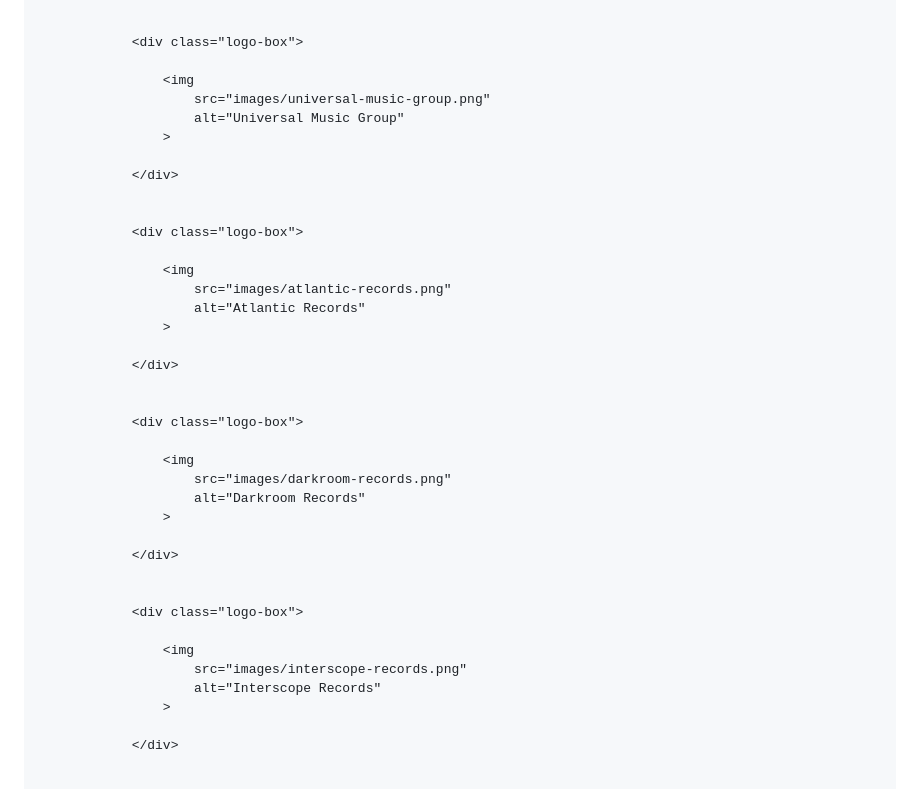
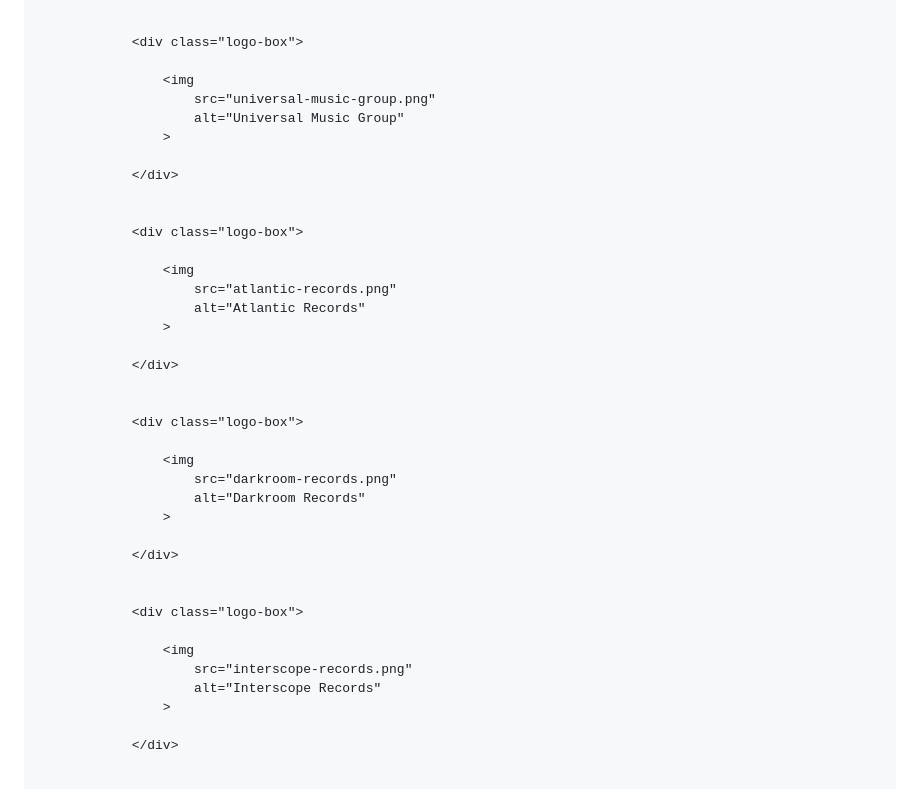
Before and after one commit to duniavisualkreatif/Dunia-Visual-Kreatif, a Markdown page: README.md, the part around one of its changes. GitHub-like rendering.

```diff
--- a/README.md
+++ b/README.md
@@ -1597,7 +1594,7 @@ footer {
                 <div class="logo-box">
 
                     <img
-                        src="images/universal-music-group.png"
+                        src="universal-music-group.png"
                         alt="Universal Music Group"
                     >
 
@@ -1607,7 +1604,7 @@ footer {
                 <div class="logo-box">
 
                     <img
-                        src="images/atlantic-records.png"
+                        src="atlantic-records.png"
                         alt="Atlantic Records"
                     >
 
@@ -1617,7 +1614,7 @@ footer {
                 <div class="logo-box">
 
                     <img
-                        src="images/darkroom-records.png"
+                        src="darkroom-records.png"
                         alt="Darkroom Records"
                     >
 
@@ -1627,7 +1624,7 @@ footer {
                 <div class="logo-box">
 
                     <img
-                        src="images/interscope-records.png"
+                        src="interscope-records.png"
                         alt="Interscope Records"
                     >
 
```
Also changed, not shown: other parts of README.md (+13 -16 lines).
